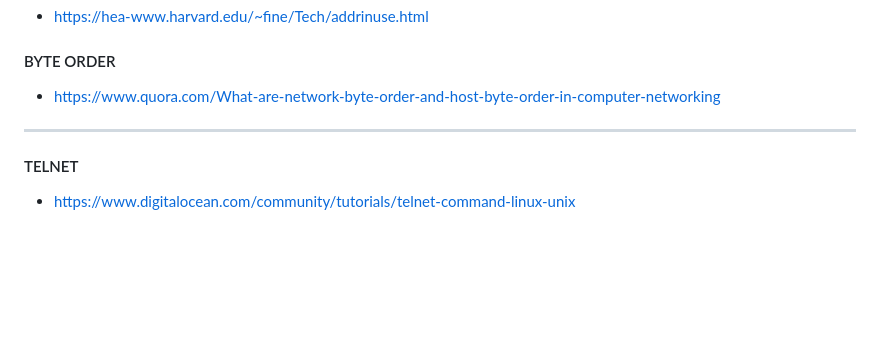
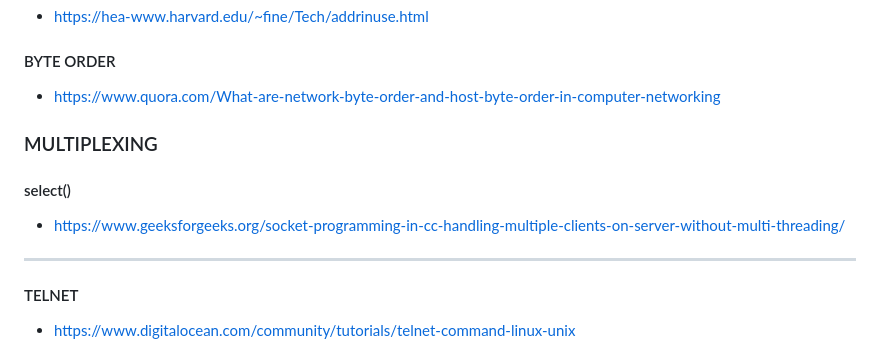
Before and after one commit to mtellal/webserv, a Markdown page: README.md, the part around the change. GitHub-like rendering; blank space fills up the shorter version.

```diff
--- a/README.md
+++ b/README.md
@@ -72,6 +72,10 @@ Doc par rapport au projet : https://webserv42.notion.site/Webserv-cbb6ab4136ba4b
 #### BYTE ORDER
 - https://www.quora.com/What-are-network-byte-order-and-host-byte-order-in-computer-networking
 
+### MULTIPLEXING
+#### select()
+- https://www.geeksforgeeks.org/socket-programming-in-cc-handling-multiple-clients-on-server-without-multi-threading/
+
 ------------------------------------------------------------------------------------------------------
 
 #### TELNET
```
